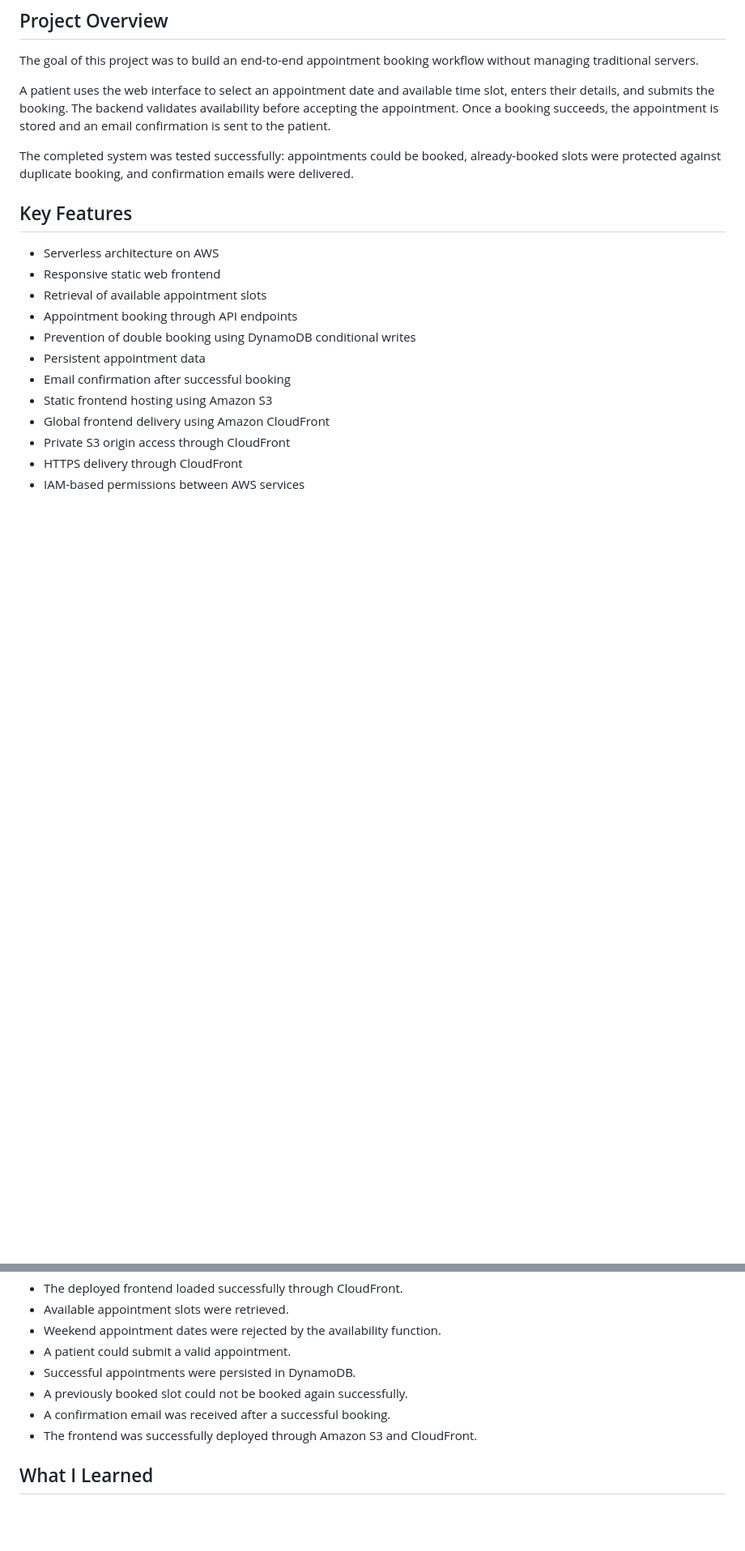
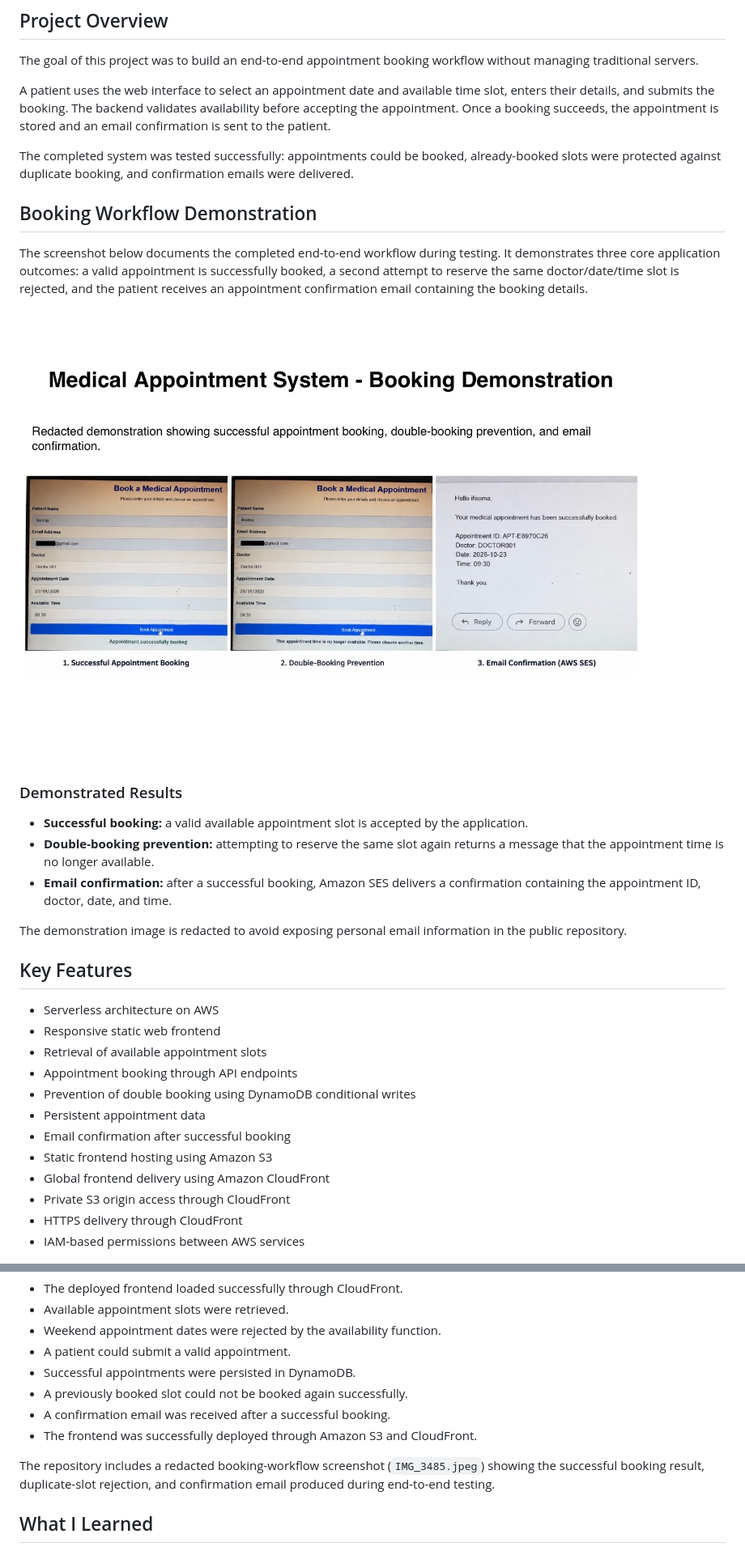
Before and after one commit to IfeomaBuild/aws-serverless-medical-appointment-system, a Markdown page: README.md, 2 parts joined by grey strips. Shown at 81% size. Drawn GitHub-style; blank space fills up the shorter version.

Commit message:
docs: add booking workflow evidence to README

```diff
--- a/README.md
+++ b/README.md
@@ -15,6 +15,20 @@ The goal of this project was to build an end-to-end appointment booking workflow
 A patient uses the web interface to select an appointment date and available time slot, enters their details, and submits the booking. The backend validates availability before accepting the appointment. Once a booking succeeds, the appointment is stored and an email confirmation is sent to the patient.
 
 The completed system was tested successfully: appointments could be booked, already-booked slots were protected against duplicate booking, and confirmation emails were delivered.
+
+## Booking Workflow Demonstration
+
+The screenshot below documents the completed end-to-end workflow during testing. It demonstrates three core application outcomes: a valid appointment is successfully booked, a second attempt to reserve the same doctor/date/time slot is rejected, and the patient receives an appointment confirmation email containing the booking details.
+
+![Booking workflow demonstration - successful booking, double-booking prevention, and email confirmation](IMG_3485.jpeg)
+
+### Demonstrated Results
+
+- **Successful booking:** a valid available appointment slot is accepted by the application.
+- **Double-booking prevention:** attempting to reserve the same slot again returns a message that the appointment time is no longer available.
+- **Email confirmation:** after a successful booking, Amazon SES delivers a confirmation containing the appointment ID, doctor, date, and time.
+
+The demonstration image is redacted to avoid exposing personal email information in the public repository.
 
 ## Key Features
 
@@ -230,6 +244,8 @@ End-to-end testing verified the core requirements:
 - A confirmation email was received after a successful booking.
 - The frontend was successfully deployed through Amazon S3 and CloudFront.
 
+The repository includes a redacted booking-workflow screenshot (`IMG_3485.jpeg`) showing the successful booking result, duplicate-slot rejection, and confirmation email produced during end-to-end testing.
+
 ## What I Learned
 
 This project provided practical experience with designing and troubleshooting a multi-service AWS serverless application. Key lessons included:
```
Also changed, not shown: other parts of README.md (+1 -0 lines).
